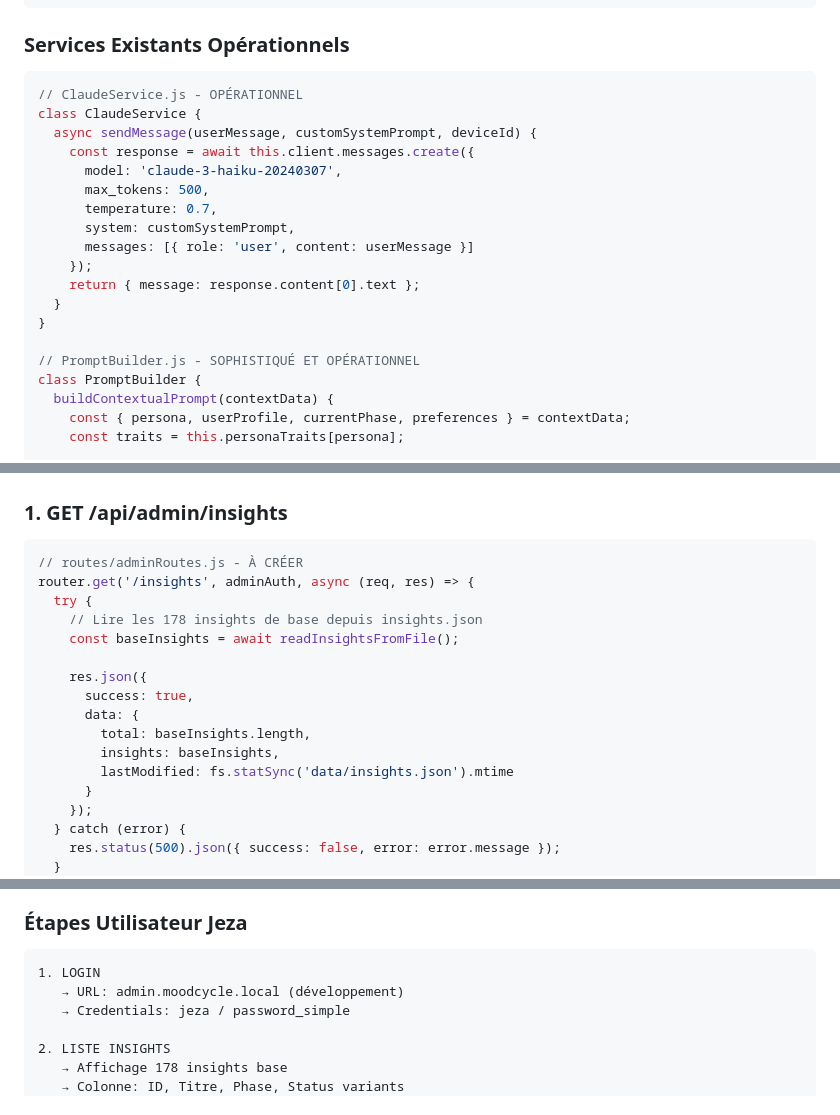
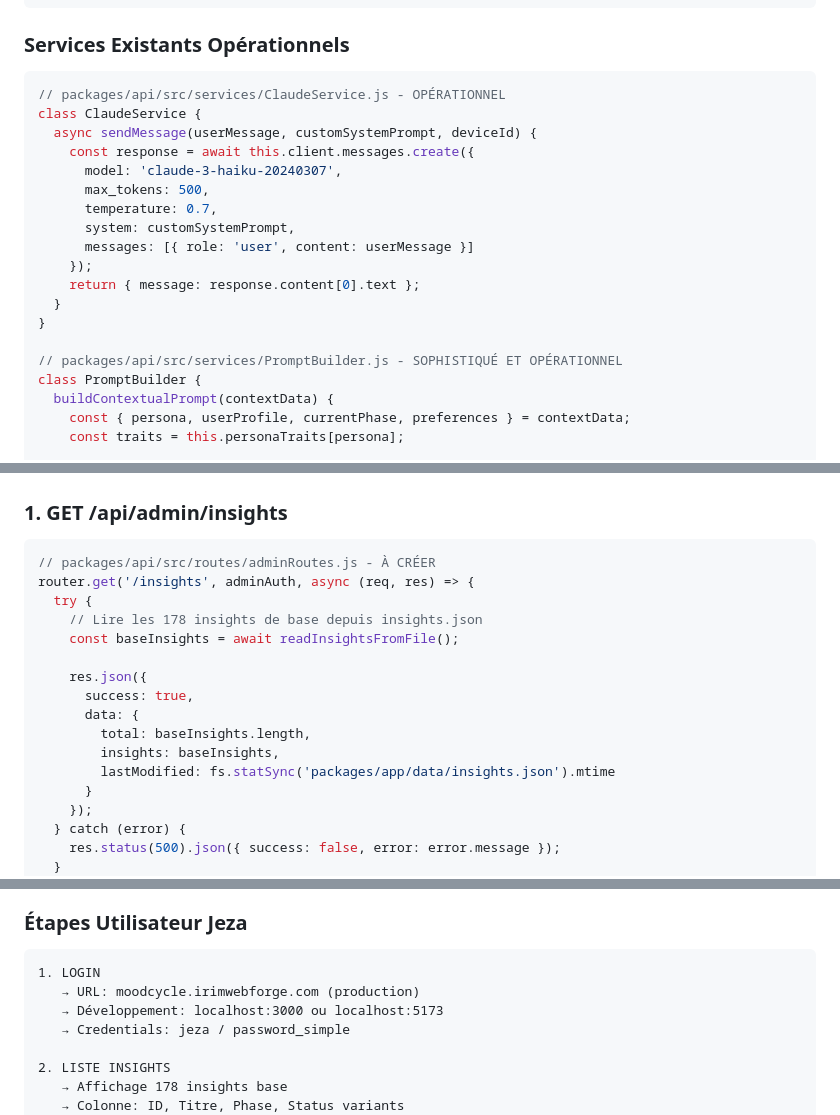
Before and after one commit to Ricomaldo/MOODCYCLE-VPS, a Markdown page: admin_sprint_specs.md, 3 parts joined by grey strips. Rendered like a GitHub page.

````diff
--- a/docs/admin_sprint_specs.md
+++ b/admin_sprint_specs.md
@@ -111,7 +111,7 @@ app.post('/api/chat', deviceAuth, handleChat);
 
 ### **Services Existants Opérationnels**
 ```javascript
-// ClaudeService.js - OPÉRATIONNEL
+// packages/api/src/services/ClaudeService.js - OPÉRATIONNEL
 class ClaudeService {
   async sendMessage(userMessage, customSystemPrompt, deviceId) {
     const response = await this.client.messages.create({
@@ -125,7 +125,7 @@ class ClaudeService {
   }
 }
 
-// PromptBuilder.js - SOPHISTIQUÉ ET OPÉRATIONNEL
+// packages/api/src/services/PromptBuilder.js - SOPHISTIQUÉ ET OPÉRATIONNEL
 class PromptBuilder {
   buildContextualPrompt(contextData) {
     const { persona, userProfile, currentPhase, preferences } = contextData;
@@ -151,7 +151,7 @@ class PromptBuilder {
 
 ### **1. GET /api/admin/insights**
 ```javascript
-// routes/adminRoutes.js - À CRÉER
+// packages/api/src/routes/adminRoutes.js - À CRÉER
 router.get('/insights', adminAuth, async (req, res) => {
   try {
     // Lire les 178 insights de base depuis insights.json
@@ -162,7 +162,7 @@ router.get('/insights', adminAuth, async (req, res) => {
       data: {
         total: baseInsights.length,
         insights: baseInsights,
-        lastModified: fs.statSync('data/insights.json').mtime
+        lastModified: fs.statSync('packages/app/data/insights.json').mtime
       }
     });
   } catch (error) {
@@ -288,7 +288,8 @@ MoodCycleAdmin/
 ### **Étapes Utilisateur Jeza**
 ```
 1. LOGIN
-   → URL: admin.moodcycle.local (développement)
+   → URL: moodcycle.irimwebforge.com (production)
+   → Développement: localhost:3000 ou localhost:5173
    → Credentials: jeza / password_simple
 
 2. LISTE INSIGHTS
````
Also changed, not shown: other parts of admin_sprint_specs.md (+62 -7 lines).
